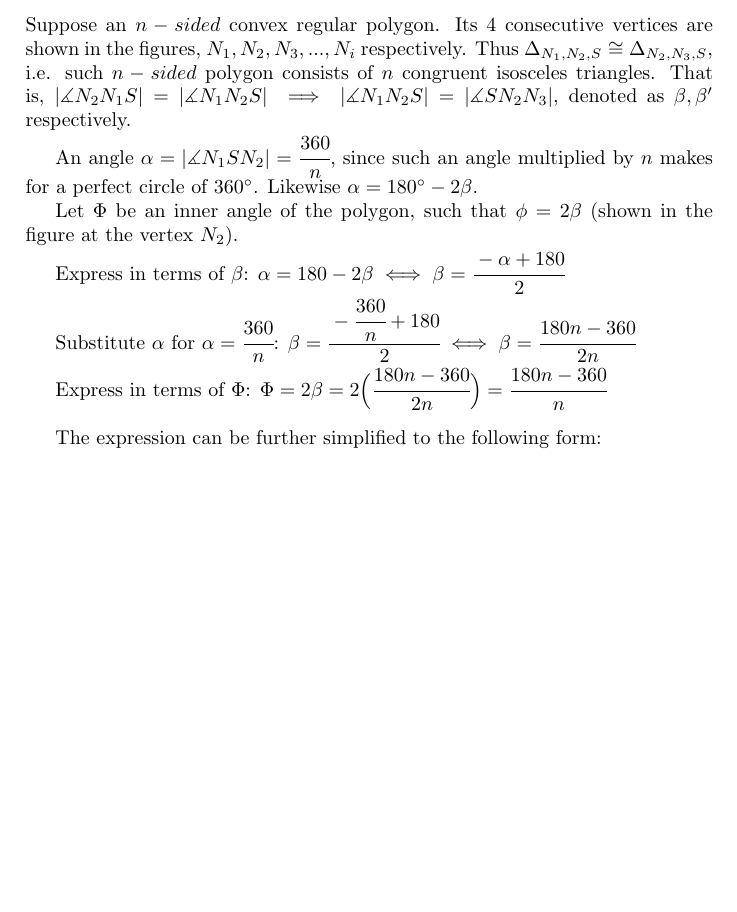
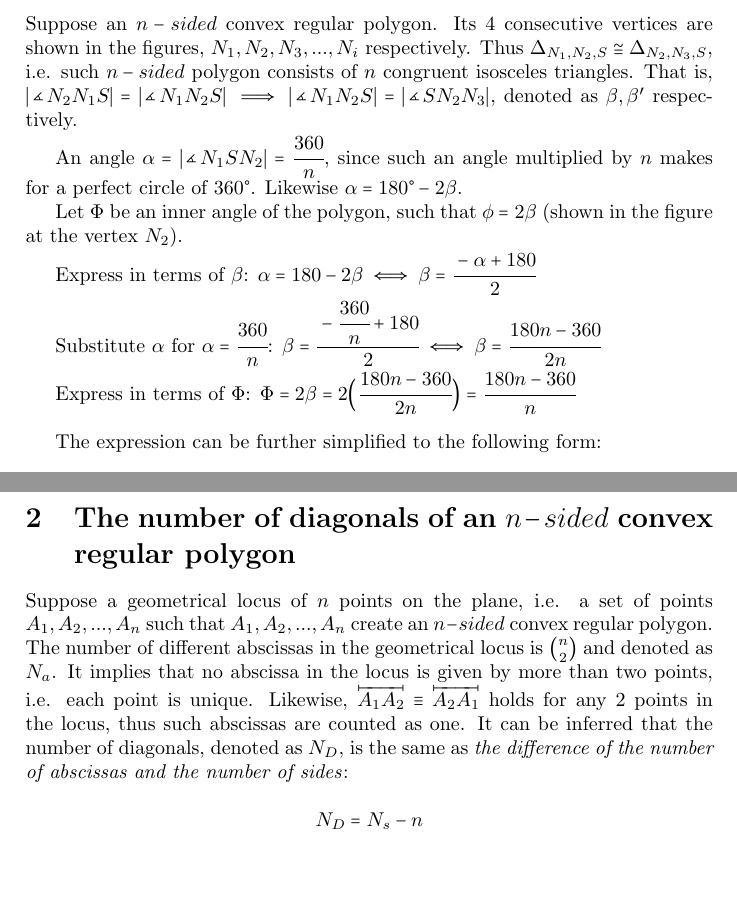
Before and after one commit to michalspano/study-materials, a LaTeX document (study-materials/Mathematics/proofs/src/main.tex): part of the page before the commit and two parts of pages 1 and 2 of 2 after it, the two joined at a grey line, cut so that both start at the same text, the shorter picture padded with empty space. Compiled offline with pdfLaTeX.

Commit message:
Update `proofs`

```diff
--- a/study-materials/Mathematics/proofs/src/main.tex
+++ b/study-materials/Mathematics/proofs/src/main.tex
@@ -5,6 +5,8 @@
 \usepackage{amssymb}
 \usepackage{mathtools}
 \usepackage{gensymb}
+\usepackage{amsmath}
+\usepackage{MnSymbol}
 
 \title{\textbf{Mathematical proofs}}
 \author{Michal Špano}
@@ -47,4 +48,22 @@ $$\Phi = \cfrac{(n-2) \pi}{n}$$.
     \caption{$n-sided$ polygon with its 4 vertices in a plane}
 \end{figure}
 
+\newpage
+
+\section{The number of diagonals of an $n-sided$ convex regular polygon}
+
+% Steps of the proof
+Suppose a geometrical locus of $n$ points on the plane,
+i.e. a set of points $A_1, A_2, ..., A_n$
+such that $A_1, A_2, ..., A_n$ create an $n-sided$ convex regular polygon.
+The number of different abscissas in the geometrical locus is ${n \choose 2}$
+and denoted as $N_a$. It implies that no abscissa in the locus is given by more than two points,
+i.e. each point is unique. Likewise, $\overlinesegment{A_1A_2} \equiv \overlinesegment{A_2A_1}$
+holds for any 2 points in the locus, thus such abscissas are counted as one. It can be inferred
+that the number of diagonals, denoted as $N_D$, is the same as \textit{the difference of the number of
+abscissas and the number of sides}:
+
+% End of the proof
+$$N_D = N_s - n$$
+
 \end{document}
```
Also changed, not shown: study-materials/Mathematics/proofs/exp/Mathematical_Proofs.pdf, study-materials/Mathematics/proofs/src/main.tex (1 more changed lines).
